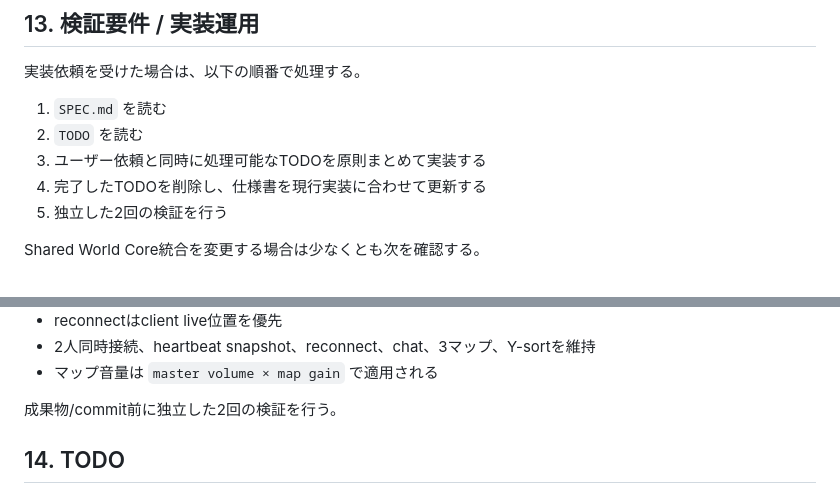
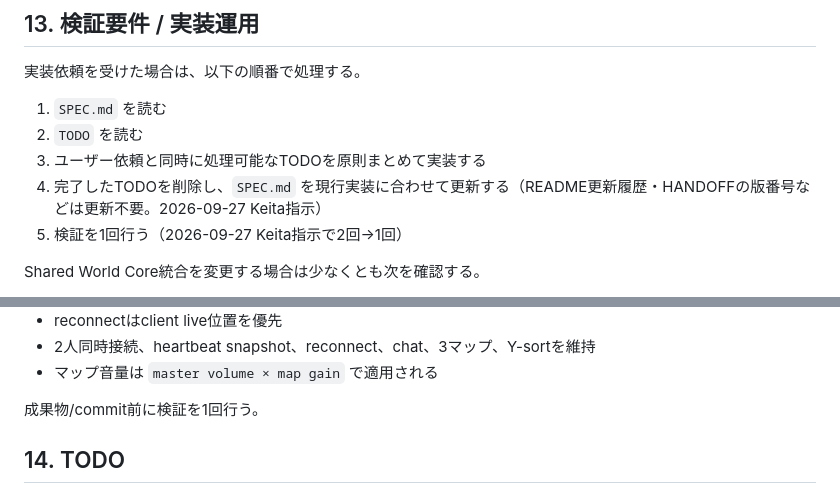
Before and after one commit to keisasaki3/summer-end-3pm, a Markdown page: SPEC.md, 2 parts joined by grey strips. Rendered like a GitHub page.

Commit message:
SPEC §13: 検証は1回、ドキュメント更新はSPECのみに (Keita指示)
Co-Authored-By: Claude Opus 5.5 (1M context) <noreply@anthropic.com>
Claude-Session: https://claude.ai/code/session_013f3iMN6p6sEe5yNo1fvTt2

```diff
--- a/SPEC.md
+++ b/SPEC.md
@@ -243,8 +243,8 @@ Shared World Core用環境変数がサーバー・クライアント双方で未
 1. `SPEC.md` を読む
 2. `TODO` を読む
 3. ユーザー依頼と同時に処理可能なTODOを原則まとめて実装する
-4. 完了したTODOを削除し、仕様書を現行実装に合わせて更新する
-5. 独立した2回の検証を行う
+4. 完了したTODOを削除し、`SPEC.md` を現行実装に合わせて更新する（README更新履歴・HANDOFFの版番号などは更新不要。2026-09-27 Keita指示）
+5. 検証を1回行う（2026-09-27 Keita指示で2回→1回）
 
 Shared World Core統合を変更する場合は少なくとも次を確認する。
 
@@ -260,7 +260,7 @@ Shared World Core統合を変更する場合は少なくとも次を確認する
 - 2人同時接続、heartbeat snapshot、reconnect、chat、3マップ、Y-sortを維持
 - マップ音量は `master volume × map gain` で適用される
 
-成果物/commit前に独立した2回の検証を行う。
+成果物/commit前に検証を1回行う。
 
 ## 14. TODO
 
```
